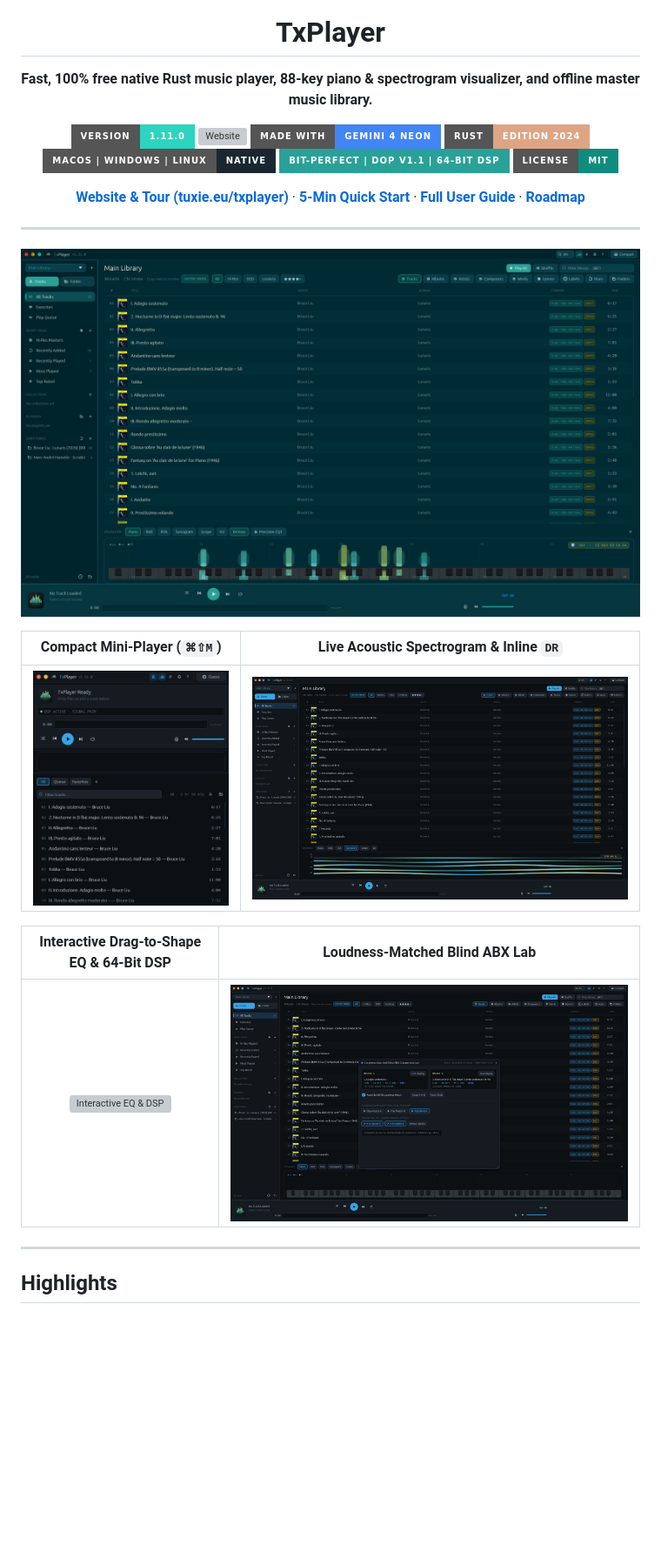
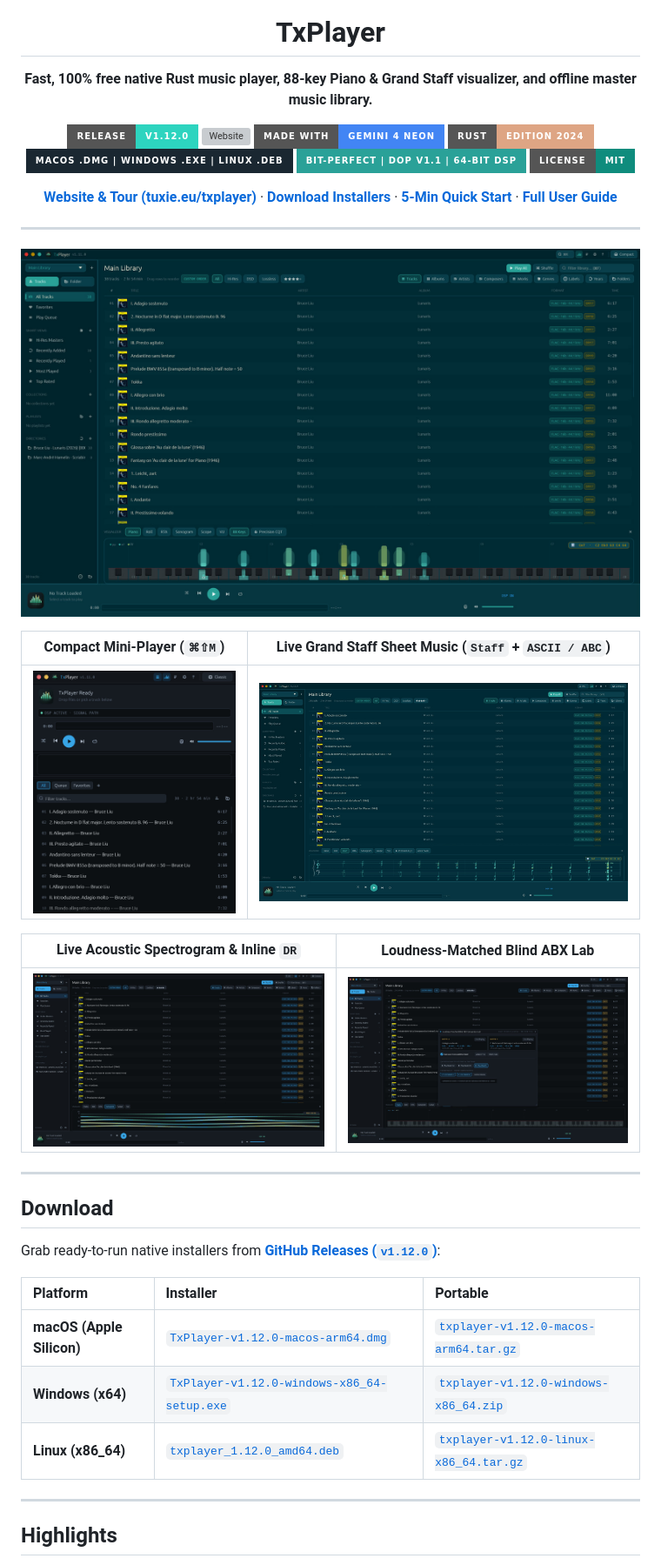
Before and after one commit to tuxie80/txplayer, a Markdown page: README.md, the part around one of its changes. Shown at 87% size. Drawn GitHub-style; pictures changed too: docs/screenshots/txplayer-staff-v1.12.jpg (added); badges without logos; blank space fills up the shorter version; grey boxes are pictures that could not be loaded.

Commit message:
feat(v1.12.0): Grand Staff Sheet Music visualizer, ASCII/ABC piano export, and macOS/Windows/Linux release installers

```diff
--- a/README.md
+++ b/README.md
@@ -4,17 +4,17 @@
 
 # TxPlayer
 
-**Fast, 100% free native Rust music player, 88-key piano &amp; spectrogram visualizer, and offline master music library.**
+**Fast, 100% free native Rust music player, 88-key Piano &amp; Grand Staff visualizer, and offline master music library.**
 
-[![Version](https://img.shields.io/badge/version-1.11.0-2dd4bf?style=for-the-badge)](Cargo.toml)
+[![Release](https://img.shields.io/badge/release-v1.12.0-2dd4bf?style=for-the-badge&logo=github)](https://github.com/tuxie80/txplayer/releases/latest)
 [![Website](https://img.shields.io/badge/website-tuxie.eu%2Ftxplayer-2dd4bf?style=for-the-badge)](https://tuxie.eu/txplayer)
 [![Made with Gemini 4 Neon](https://img.shields.io/badge/Made%20with-Gemini%204%20Neon-4285F4?style=for-the-badge&logo=google&logoColor=white)](https://deepmind.google)
 [![Rust](https://img.shields.io/badge/Rust-Edition%202024-dea584?style=for-the-badge&logo=rust&logoColor=white)](Cargo.toml)
-[![Platforms](https://img.shields.io/badge/macOS%20%7C%20Windows%20%7C%20Linux-native-1a2731?style=for-the-badge)](#build--run)
+[![Platforms](https://img.shields.io/badge/macOS%20.dmg%20%7C%20Windows%20.exe%20%7C%20Linux%20.deb-1a2731?style=for-the-badge)](#download)
 [![Audio](https://img.shields.io/badge/Bit--Perfect%20%7C%20DoP%20v1.1%20%7C%2064--bit%20DSP-2aa198?style=for-the-badge)](docs/USER_GUIDE.md)
-[![License](https://img.shields.io/badge/license-MIT-0f8c7d?style=for-the-badge)](Cargo.toml)
+[![License](https://img.shields.io/badge/license-MIT-0f8c7d?style=for-the-badge)](LICENSE)
 
-**[Website &amp; Tour (tuxie.eu/txplayer)](https://tuxie.eu/txplayer)** · **[5-Min Quick Start](docs/QUICK_START.md)** · **[Full User Guide](docs/USER_GUIDE.md)** · **[Roadmap](ROADMAP.md)**
+**[Website &amp; Tour (tuxie.eu/txplayer)](https://tuxie.eu/txplayer)** · **[Download Installers](https://github.com/tuxie80/txplayer/releases/latest)** · **[5-Min Quick Start](docs/QUICK_START.md)** · **[Full User Guide](docs/USER_GUIDE.md)**
 
 </div>
 
@@ -25,12 +25,24 @@
 </p>
 
-| Compact Mini-Player (`⌘⇧M`) | Live Acoustic Spectrogram &amp; Inline `DR` |
+| Compact Mini-Player (`⌘⇧M`) | Live Grand Staff Sheet Music (`Staff` + `ASCII / ABC`) |
 | :---: | :---: |
-| ![Compact Mode](docs/screenshots/txplayer-compact-v1.11.jpg) | ![Live Spectrogram](docs/screenshots/txplayer-spectrogram-v1.11.jpg) |
+| ![Compact Mode](docs/screenshots/txplayer-compact-v1.11.jpg) | ![Grand Staff Sheet Music](docs/screenshots/txplayer-staff-v1.12.jpg) |
 
-| Interactive Drag-to-Shape EQ &amp; 64-Bit DSP | Loudness-Matched Blind ABX Lab |
+| Live Acoustic Spectrogram &amp; Inline `DR` | Loudness-Matched Blind ABX Lab |
 | :---: | :---: |
-| ![Interactive EQ & DSP](docs/screenshots/txplayer-dsp-v1.11.jpg) | ![Blind ABX Lab](docs/screenshots/txplayer-abx-v1.11.jpg) |
+| ![Live Spectrogram](docs/screenshots/txplayer-spectrogram-v1.11.jpg) | ![Blind ABX Lab](docs/screenshots/txplayer-abx-v1.11.jpg) |
+
+---
+
+## Download
+
+Grab ready-to-run native installers from **[GitHub Releases (`v1.12.0`)](https://github.com/tuxie80/txplayer/releases/latest)**:
+
+| Platform | Installer | Portable |
+| :--- | :--- | :--- |
+| **macOS (Apple Silicon)** | [`TxPlayer-v1.12.0-macos-arm64.dmg`](https://github.com/tuxie80/txplayer/releases/download/v1.12.0/TxPlayer-v1.12.0-macos-arm64.dmg) | [`txplayer-v1.12.0-macos-arm64.tar.gz`](https://github.com/tuxie80/txplayer/releases/download/v1.12.0/txplayer-v1.12.0-macos-arm64.tar.gz) |
+| **Windows (x64)** | [`TxPlayer-v1.12.0-windows-x86_64-setup.exe`](https://github.com/tuxie80/txplayer/releases/download/v1.12.0/TxPlayer-v1.12.0-windows-x86_64-setup.exe) | [`txplayer-v1.12.0-windows-x86_64.zip`](https://github.com/tuxie80/txplayer/releases/download/v1.12.0/txplayer-v1.12.0-windows-x86_64.zip) |
+| **Linux (x86_64)** | [`txplayer_1.12.0_amd64.deb`](https://github.com/tuxie80/txplayer/releases/download/v1.12.0/txplayer_1.12.0_amd64.deb) | [`txplayer-v1.12.0-linux-x86_64.tar.gz`](https://github.com/tuxie80/txplayer/releases/download/v1.12.0/txplayer-v1.12.0-linux-x86_64.tar.gz) |
 
 ---
 
```
Also changed, not shown: other parts of README.md (+7 -4 lines), web/img/classic-staff-solarized.jpg (added), 16 other files.
